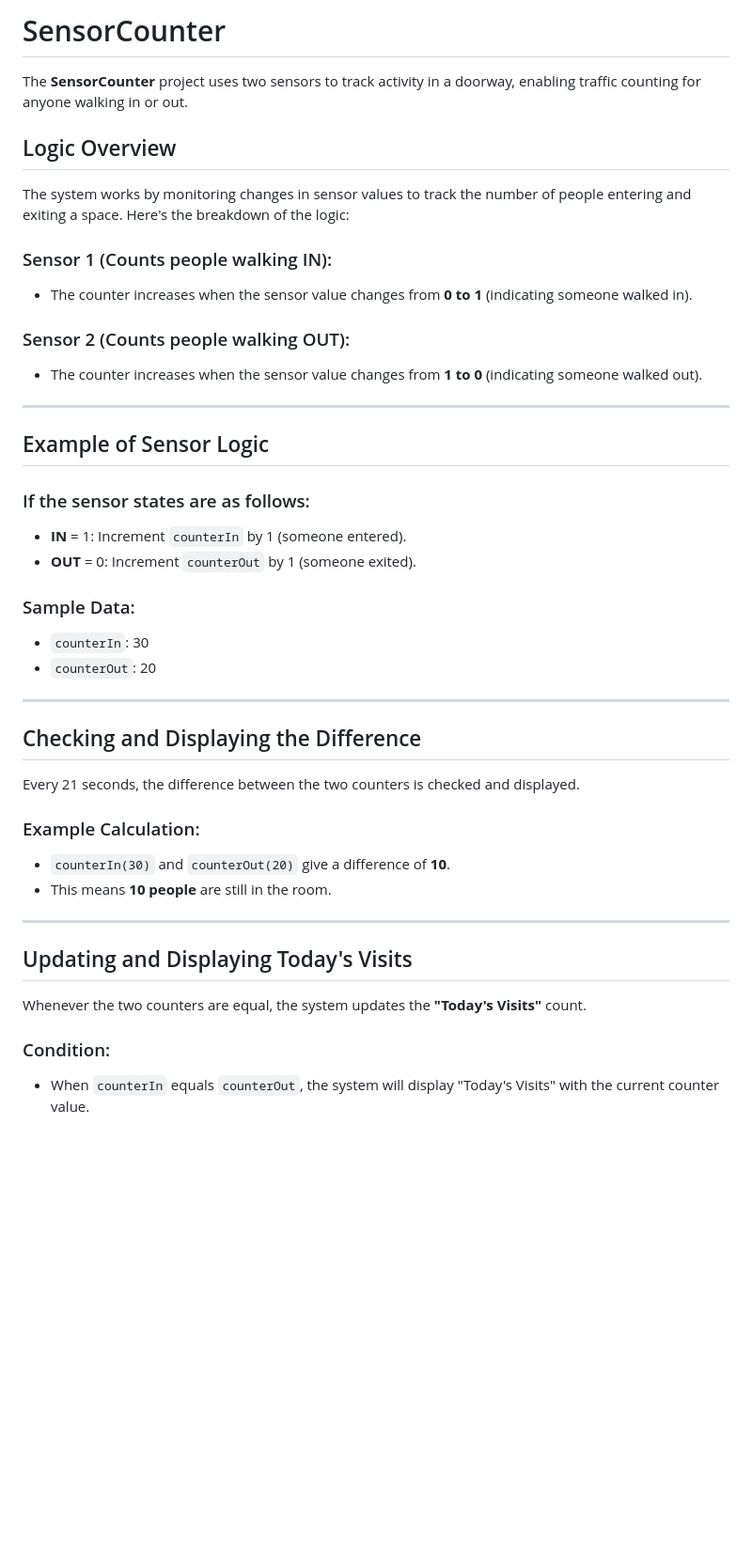
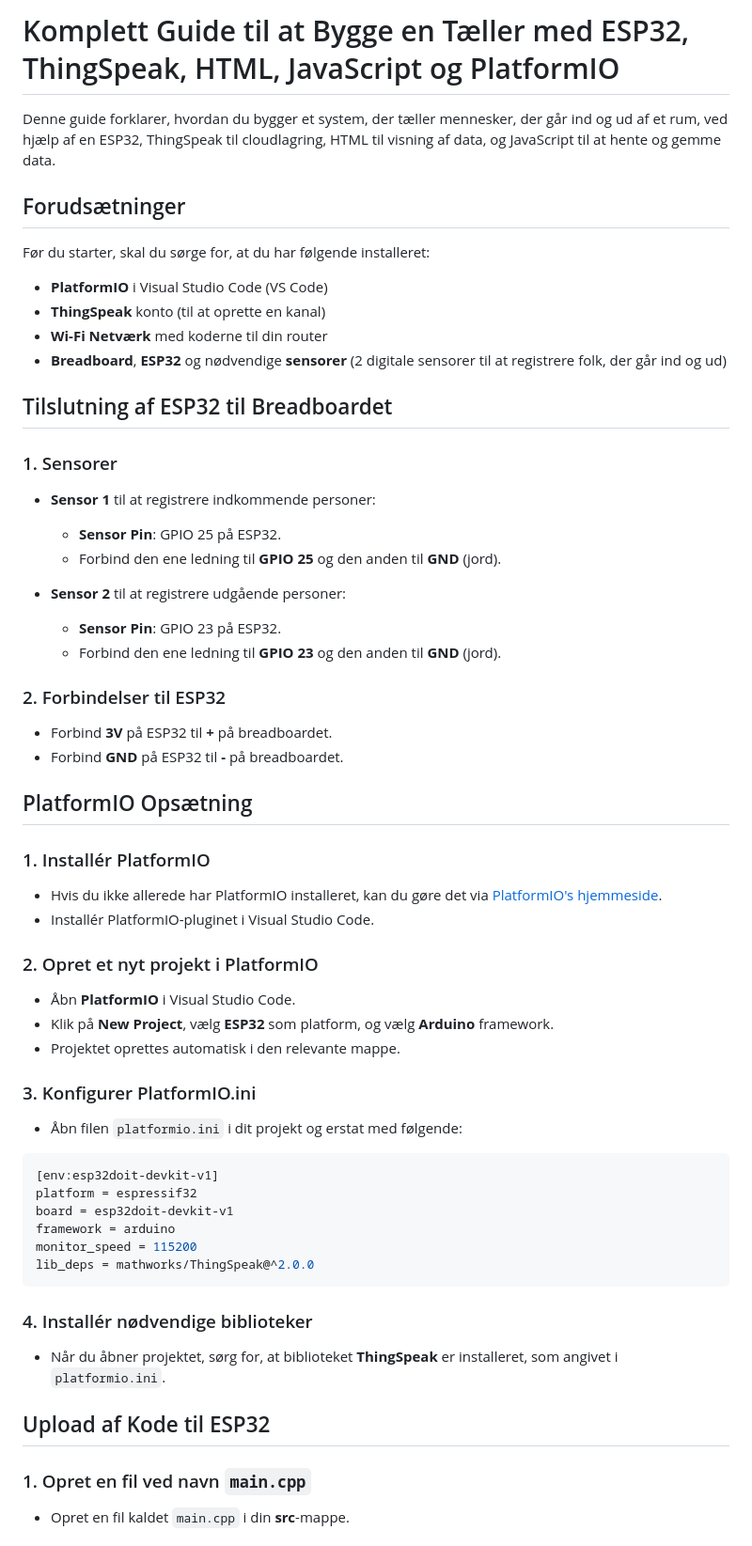
Before and after one commit to dethenrik/PersonCounter, a Markdown page: firsttest-main/README.md, the part around one of its changes. Shown at 94% size. GitHub-like rendering; blank space fills up the shorter version.

````diff
--- a/firsttest-main/README.md
+++ b/firsttest-main/README.md
@@ -1,44 +1,59 @@
 
-# SensorCounter
+# Komplett Guide til at Bygge en Tæller med ESP32, ThingSpeak, HTML, JavaScript og PlatformIO
 
-The **SensorCounter** project uses two sensors to track activity in a doorway, enabling traffic counting for anyone walking in or out.
+Denne guide forklarer, hvordan du bygger et system, der tæller mennesker, der går ind og ud af et rum, ved hjælp af en ESP32, ThingSpeak til cloudlagring, HTML til visning af data, og JavaScript til at hente og gemme data.
 
-## Logic Overview
+## Forudsætninger
 
-The system works by monitoring changes in sensor values to track the number of people entering and exiting a space. Here's the breakdown of the logic:
+Før du starter, skal du sørge for, at du har følgende installeret:
+- **PlatformIO** i Visual Studio Code (VS Code)
+- **ThingSpeak** konto (til at oprette en kanal)
+- **Wi-Fi Netværk** med koderne til din router
+- **Breadboard**, **ESP32** og nødvendige **sensorer** (2 digitale sensorer til at registrere folk, der går ind og ud)
 
-### Sensor 1 (Counts people walking IN):
-- The counter increases when the sensor value changes from **0 to 1** (indicating someone walked in).
+## Tilslutning af ESP32 til Breadboardet
 
-### Sensor 2 (Counts people walking OUT):
-- The counter increases when the sensor value changes from **1 to 0** (indicating someone walked out).
+### 1. Sensorer
+- **Sensor 1** til at registrere indkommende personer:
+  - **Sensor Pin**: GPIO 25 på ESP32.
+  - Forbind den ene ledning til **GPIO 25** og den anden til **GND** (jord).
 
----
+- **Sensor 2** til at registrere udgående personer:
+  - **Sensor Pin**: GPIO 23 på ESP32.
+  - Forbind den ene ledning til **GPIO 23** og den anden til **GND** (jord).
 
-## Example of Sensor Logic
+### 2. Forbindelser til ESP32
+- Forbind **3V** på ESP32 til **+** på breadboardet.
+- Forbind **GND** på ESP32 til **-** på breadboardet.
 
-### If the sensor states are as follows:
-- **IN** = 1: Increment `counterIn` by 1 (someone entered).
-- **OUT** = 0: Increment `counterOut` by 1 (someone exited).
+## PlatformIO Opsætning
 
-### Sample Data:
-- `counterIn`: 30
-- `counterOut`: 20
+### 1. Installér PlatformIO
+- Hvis du ikke allerede har PlatformIO installeret, kan du gøre det via [PlatformIO's hjemmeside](https://platformio.org/).
+- Installér PlatformIO-pluginet i Visual Studio Code.
 
----
+### 2. Opret et nyt projekt i PlatformIO
+- Åbn **PlatformIO** i Visual Studio Code.
+- Klik på **New Project**, vælg **ESP32** som platform, og vælg **Arduino** framework.
+- Projektet oprettes automatisk i den relevante mappe.
 
-## Checking and Displaying the Difference
-Every 21 seconds, the difference between the two counters is checked and displayed.
+### 3. Konfigurer PlatformIO.ini
+- Åbn filen `platformio.ini` i dit projekt og erstat med følgende:
 
-### Example Calculation:
-- `counterIn(30)` and `counterOut(20)` give a difference of **10**.
-- This means **10 people** are still in the room.
+```ini
+[env:esp32doit-devkit-v1]
+platform = espressif32
+board = esp32doit-devkit-v1
+framework = arduino
+monitor_speed = 115200
+lib_deps = mathworks/ThingSpeak@^2.0.0
+```
 
----
+### 4. Installér nødvendige biblioteker
+- Når du åbner projektet, sørg for, at biblioteket **ThingSpeak** er installeret, som angivet i `platformio.ini`.
 
-## Updating and Displaying Today's Visits
-Whenever the two counters are equal, the system updates the **"Today's Visits"** count.
+## Upload af Kode til ESP32
 
-### Condition:
-- When `counterIn` equals `counterOut`, the system will display "Today's Visits" with the current counter value.
+### 1. Opret en fil ved navn `main.cpp`
+- Opret en fil kaldet `main.cpp` i din **src**-mappe.
 
````
Also changed, not shown: other parts of firsttest-main/README.md (+118 -90 lines).
